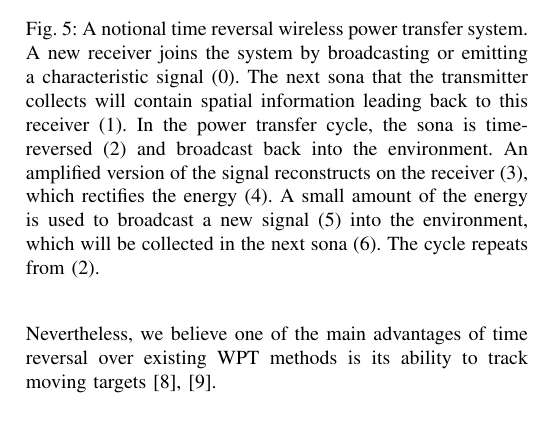
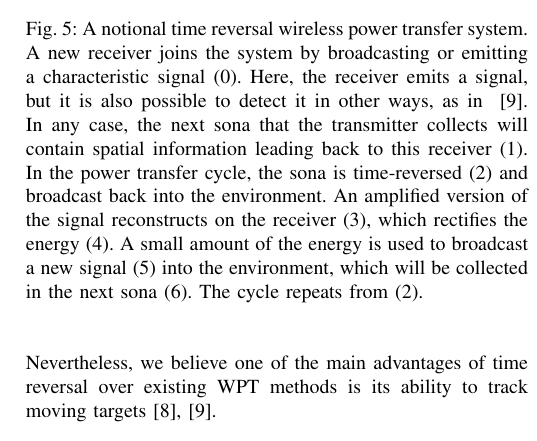
Before and after one commit to fcangialosi/wptc16, a LaTeX paper (paper.tex, which reads discussion.tex): part of one column of page 4 of 4, cut so that both start at the same text. Compiled offline with pdfLaTeX.

Commit message:
Update discussion.tex

```diff
--- a/discussion.tex
+++ b/discussion.tex
@@ -38,7 +38,7 @@ targets~\cite{fink,nltr-wave-chaotic}.
 
 \begin{figure}[t]
 \includegraphics[width=\columnwidth]{figs/WPTSys.png}
-\caption{A notional time reversal wireless power transfer system. A new receiver joins the system by broadcasting or emitting a characteristic signal (0). The next sona that the transmitter collects will contain spatial information leading back to this receiver (1). In the power transfer cycle, the sona is time-reversed (2) and broadcast back into the environment. An amplified version of the signal reconstructs on the receiver (3), which rectifies the energy (4). A small amount of the energy is used to broadcast a new signal (5) into the environment, which will be collected in the next sona (6). The cycle repeats from (2).}
+\caption{A notional time reversal wireless power transfer system. A new receiver joins the system by broadcasting or emitting a characteristic signal (0). Here, the receiver emits a signal, but it is also possible to detect it in other ways, as in ~\cite{nltr-wave-chaotic}. In any case, the next sona that the transmitter collects will contain spatial information leading back to this receiver (1). In the power transfer cycle, the sona is time-reversed (2) and broadcast back into the environment. An amplified version of the signal reconstructs on the receiver (3), which rectifies the energy (4). A small amount of the energy is used to broadcast a new signal (5) into the environment, which will be collected in the next sona (6). The cycle repeats from (2).}
 \label{fig:SysImage}
 \end{figure}
 %%%%%%%%%%%%%%%%%%%%%%%%%%%%%%%%%%%%%%%%%%%%%%%%%%%%%%%%%%%%%%%%%%%%%%%%%%%%%%%%
```
